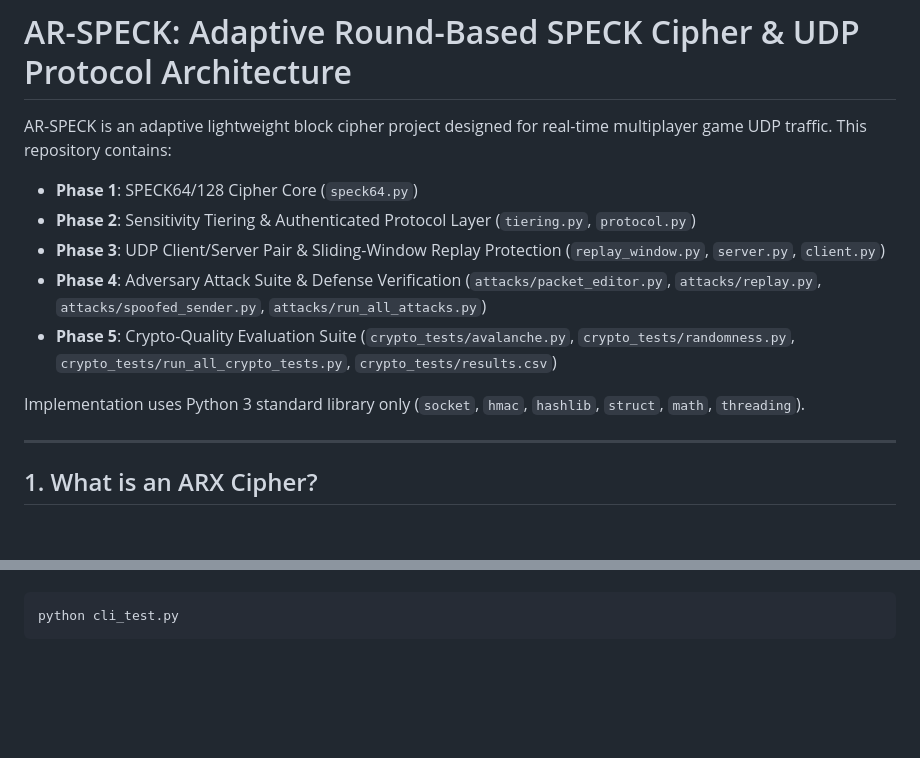
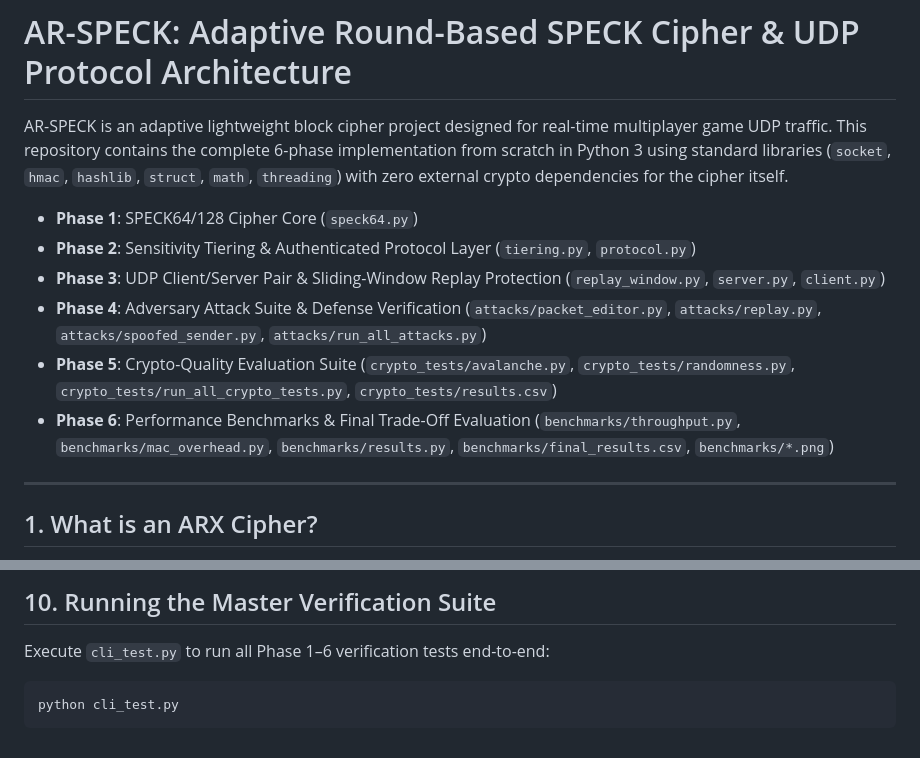
Before and after one commit to Darkrider240/AR-Speck, a Markdown page: README.md, 2 parts joined by grey strips. GitHub-like rendering; blank space fills up the shorter version.

````diff
--- a/README.md
+++ b/README.md
@@ -1,13 +1,13 @@
 # AR-SPECK: Adaptive Round-Based SPECK Cipher & UDP Protocol Architecture
 
-AR-SPECK is an adaptive lightweight block cipher project designed for real-time multiplayer game UDP traffic. This repository contains:
+AR-SPECK is an adaptive lightweight block cipher project designed for real-time multiplayer game UDP traffic. This repository contains the complete 6-phase implementation from scratch in Python 3 using standard libraries (`socket`, `hmac`, `hashlib`, `struct`, `math`, `threading`) with zero external crypto dependencies for the cipher itself.
+
 - **Phase 1**: SPECK64/128 Cipher Core (`speck64.py`)
 - **Phase 2**: Sensitivity Tiering & Authenticated Protocol Layer (`tiering.py`, `protocol.py`)
 - **Phase 3**: UDP Client/Server Pair & Sliding-Window Replay Protection (`replay_window.py`, `server.py`, `client.py`)
 - **Phase 4**: Adversary Attack Suite & Defense Verification (`attacks/packet_editor.py`, `attacks/replay.py`, `attacks/spoofed_sender.py`, `attacks/run_all_attacks.py`)
 - **Phase 5**: Crypto-Quality Evaluation Suite (`crypto_tests/avalanche.py`, `crypto_tests/randomness.py`, `crypto_tests/run_all_crypto_tests.py`, `crypto_tests/results.csv`)
-
-Implementation uses Python 3 standard library only (`socket`, `hmac`, `hashlib`, `struct`, `math`, `threading`).
+- **Phase 6**: Performance Benchmarks & Final Trade-Off Evaluation (`benchmarks/throughput.py`, `benchmarks/mac_overhead.py`, `benchmarks/results.py`, `benchmarks/final_results.csv`, `benchmarks/*.png`)
 
 ---
 
@@ -139,3 +169,6 @@ Execute `cli_test.py` to run all Phase 1–5 verification tests:
+## 10. Running the Master Verification Suite
+
+Execute `cli_test.py` to run all Phase 1–6 verification tests end-to-end:
 
 ```powershell
 python cli_test.py
````
Also changed, not shown: other parts of README.md (+36 -6 lines).
